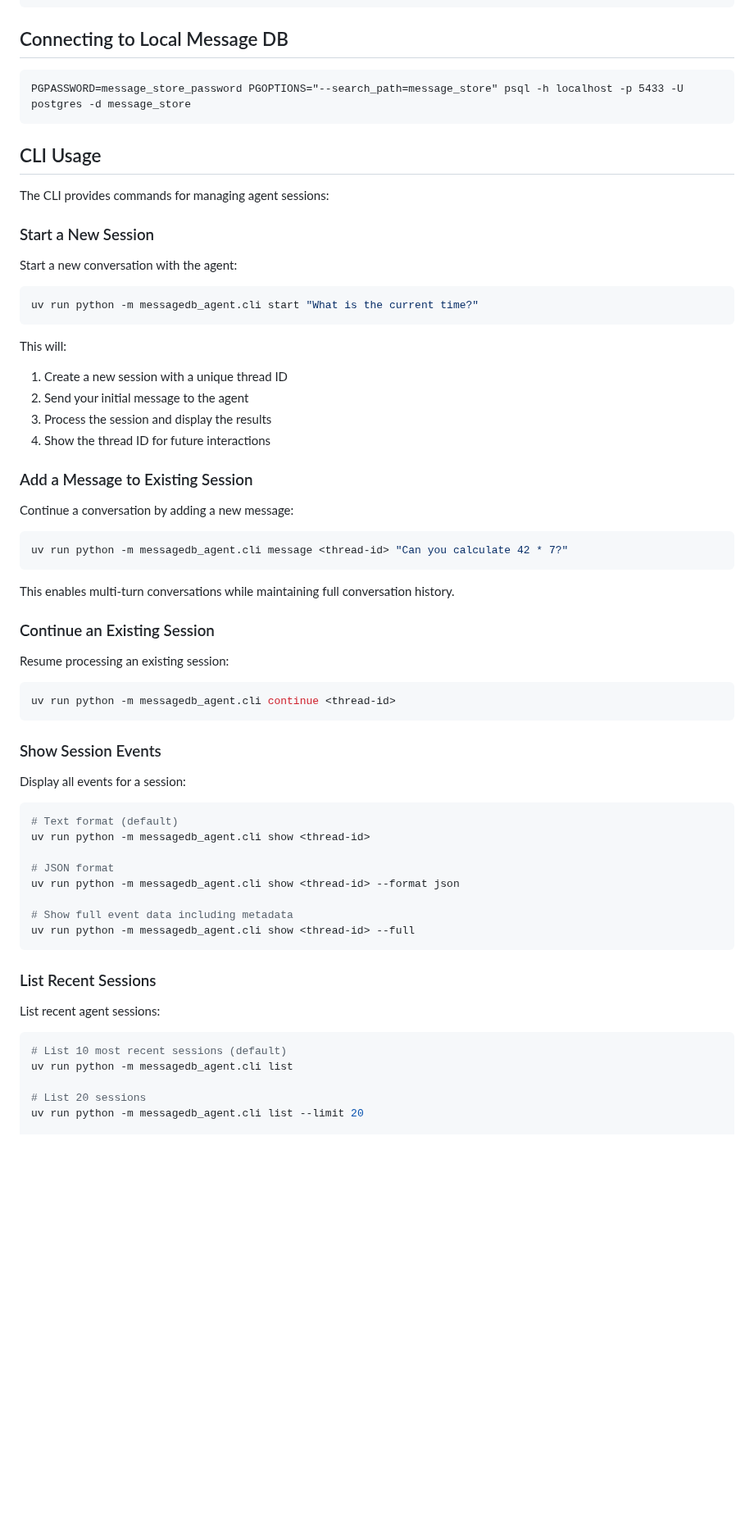
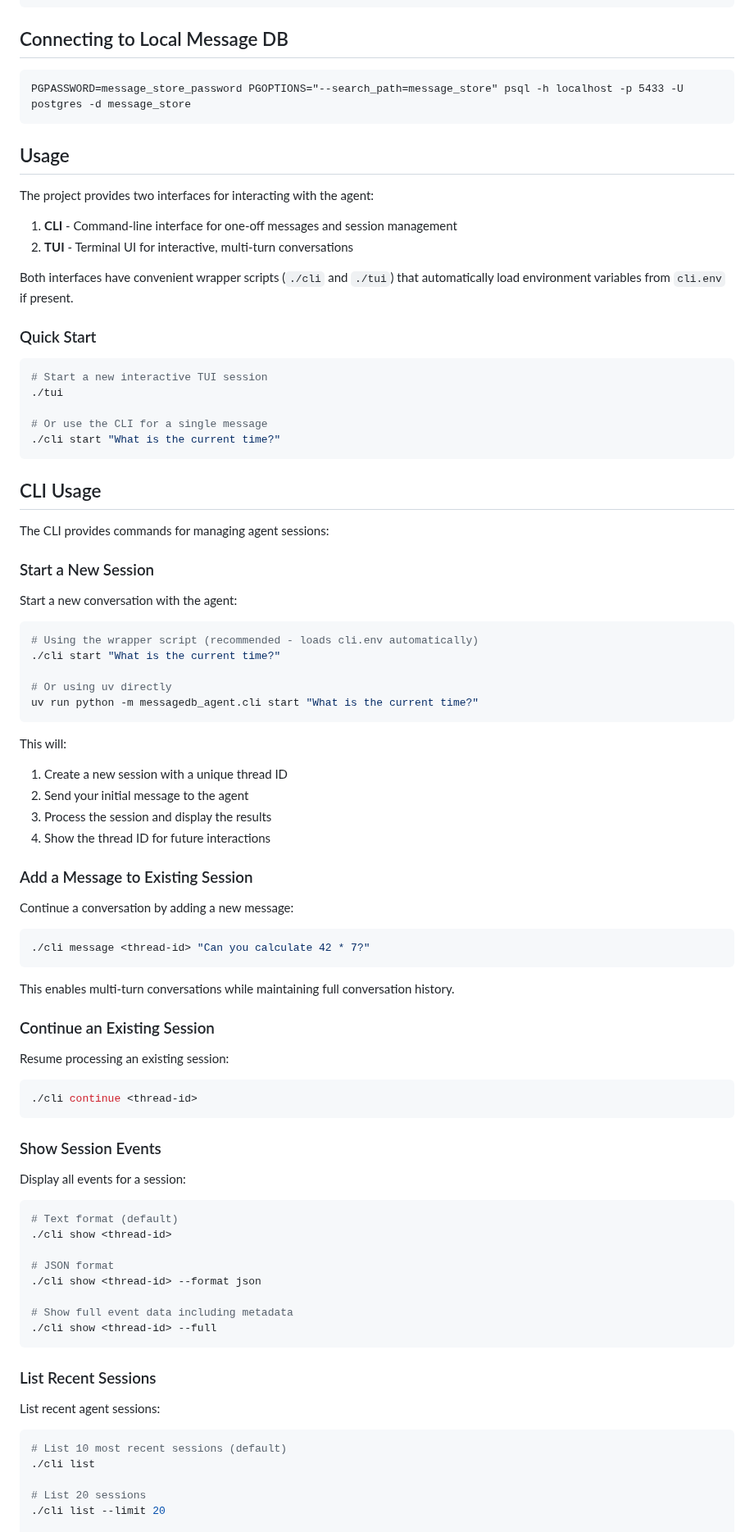
Before and after one commit to zcox/messagedb-agent, a Markdown page: README.md, the part around one of its changes. Shown at 82% size. Rendered like a GitHub page; blank space fills up the shorter version.

````diff
--- a/README.md
+++ b/README.md
@@ -105,6 +105,25 @@ gcloud auth application-default login
 PGPASSWORD=message_store_password PGOPTIONS="--search_path=message_store" psql -h localhost -p 5433 -U postgres -d message_store
 ```
 
+## Usage
+
+The project provides two interfaces for interacting with the agent:
+
+1. **CLI** - Command-line interface for one-off messages and session management
+2. **TUI** - Terminal UI for interactive, multi-turn conversations
+
+Both interfaces have convenient wrapper scripts (`./cli` and `./tui`) that automatically load environment variables from `cli.env` if present.
+
+### Quick Start
+
+```bash
+# Start a new interactive TUI session
+./tui
+
+# Or use the CLI for a single message
+./cli start "What is the current time?"
+```
+
 ## CLI Usage
 
 The CLI provides commands for managing agent sessions:
@@ -114,6 +133,10 @@ The CLI provides commands for managing agent sessions:
 Start a new conversation with the agent:
 
 ```bash
+# Using the wrapper script (recommended - loads cli.env automatically)
+./cli start "What is the current time?"
+
+# Or using uv directly
 uv run python -m messagedb_agent.cli start "What is the current time?"
 ```
 
@@ -128,7 +151,7 @@ This will:
 Continue a conversation by adding a new message:
 
 ```bash
-uv run python -m messagedb_agent.cli message <thread-id> "Can you calculate 42 * 7?"
+./cli message <thread-id> "Can you calculate 42 * 7?"
 ```
 
 This enables multi-turn conversations while maintaining full conversation history.
@@ -138,7 +161,7 @@ This enables multi-turn conversations while maintaining full conversation histor
 Resume processing an existing session:
 
 ```bash
-uv run python -m messagedb_agent.cli continue <thread-id>
+./cli continue <thread-id>
 ```
 
 ### Show Session Events
@@ -147,13 +170,13 @@ Display all events for a session:
 
 ```bash
 # Text format (default)
-uv run python -m messagedb_agent.cli show <thread-id>
+./cli show <thread-id>
 
 # JSON format
-uv run python -m messagedb_agent.cli show <thread-id> --format json
+./cli show <thread-id> --format json
 
 # Show full event data including metadata
-uv run python -m messagedb_agent.cli show <thread-id> --full
+./cli show <thread-id> --full
 ```
 
 ### List Recent Sessions
@@ -162,9 +185,9 @@ List recent agent sessions:
 
 ```bash
 # List 10 most recent sessions (default)
-uv run python -m messagedb_agent.cli list
+./cli list
 
 # List 20 sessions
-uv run python -m messagedb_agent.cli list --limit 20
+./cli list --limit 20
 
 # JSON format
````
Also changed, not shown: other parts of README.md (+72 -5 lines).
